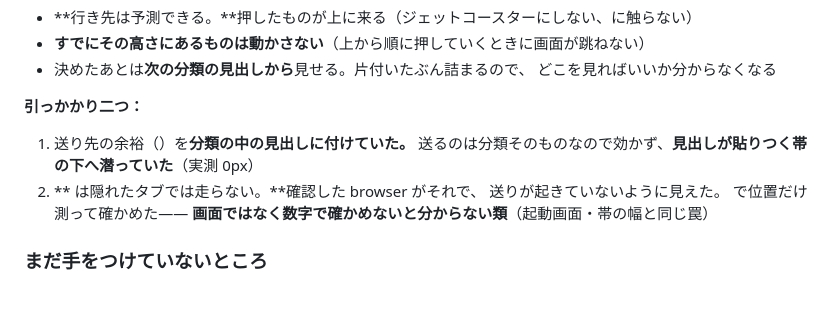
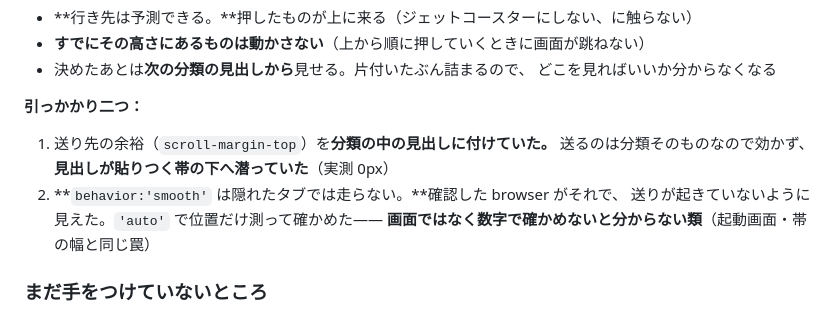
Before and after one commit to SayakaOkamura/site-design, a Markdown page: designs/009-cards/NOTES.md, the part around the change. Rendered like a GitHub page.

Commit message:
009: NOTES の CSS/JS 名が抜けていた（shell が backtick を食っていた）
Co-Authored-By: Claude Opus 5 (1M context) <noreply@anthropic.com>

```diff
--- a/designs/009-cards/NOTES.md
+++ b/designs/009-cards/NOTES.md
@@ -1995,10 +1995,10 @@ chat / 5　同じ件 12 枚
 
 **引っかかり二つ：**
 
-1. 送り先の余裕（）を**分類の中の見出しに付けていた。**
+1. 送り先の余裕（`scroll-margin-top`）を**分類の中の見出しに付けていた。**
    送るのは分類そのものなので効かず、**見出しが貼りつく帯の下へ潜っていた**（実測 0px）
-2. ** は隠れたタブでは走らない。**確認した browser がそれで、
-   送りが起きていないように見えた。 で位置だけ測って確かめた——
+2. **`behavior:'smooth'` は隠れたタブでは走らない。**確認した browser がそれで、
+   送りが起きていないように見えた。`'auto'` で位置だけ測って確かめた——
    **画面ではなく数字で確かめないと分からない類**（起動画面・帯の幅と同じ罠）
 
 ### まだ手をつけていないところ
```
